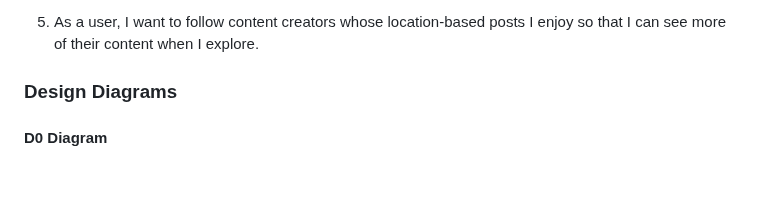
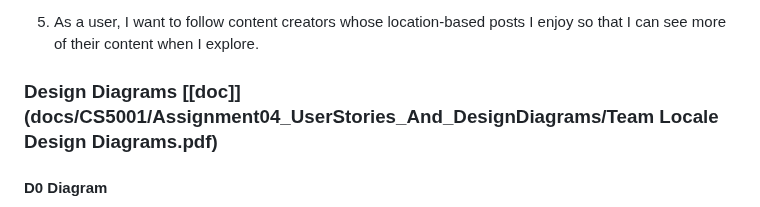
Before and after one commit to adnval/SeniorDesign, a Markdown page: README.md, the part around the change. Rendered like a GitHub page; blank space fills up the shorter version.

```diff
--- a/README.md
+++ b/README.md
@@ -55,7 +55,7 @@ Locale is a social media application designed to bring real-world interactivity
 
 5. As a user, I want to follow content creators whose location-based posts I enjoy so that I can see more of their content when I explore.
 
-### Design Diagrams
+### Design Diagrams [[doc]](docs/CS5001/Assignment04_UserStories_And_DesignDiagrams/Team Locale Design Diagrams.pdf)
 
 #### D0 Diagram
 
```
